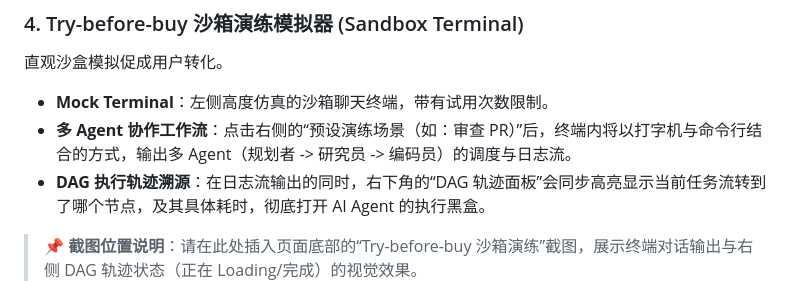
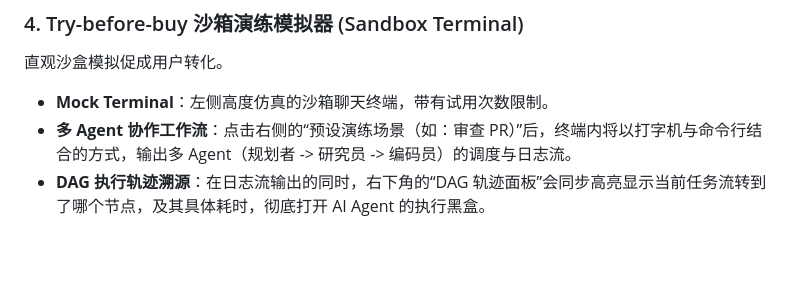
Before and after one commit to lineric-li/skillhub_module-B_liminglin, a Markdown page: README.md, the part around the change. Drawn GitHub-style; blank space fills up the shorter version.

```diff
--- a/README.md
+++ b/README.md
@@ -64,7 +64,6 @@ AI 产品的核心痛点之一是执行逻辑的“黑盒化”。我在详情
 *   **多 Agent 协作工作流**：点击右侧的“预设演练场景（如：审查 PR）”后，终端内将以打字机与命令行结合的方式，输出多 Agent（规划者 -> 研究员 -> 编码员）的调度与日志流。
 *   **DAG 执行轨迹溯源**：在日志流输出的同时，右下角的“DAG 轨迹面板”会同步高亮显示当前任务流转到了哪个节点，及其具体耗时，彻底打开 AI Agent 的执行黑盒。
 
-> 📌 **截图位置说明**：请在此处插入页面底部的“Try-before-buy 沙箱演练”截图，展示终端对话输出与右侧 DAG 轨迹状态（正在 Loading/完成）的视觉效果。
 > ![沙箱演练终端](./沙箱模拟.png)
 
 ---
```
